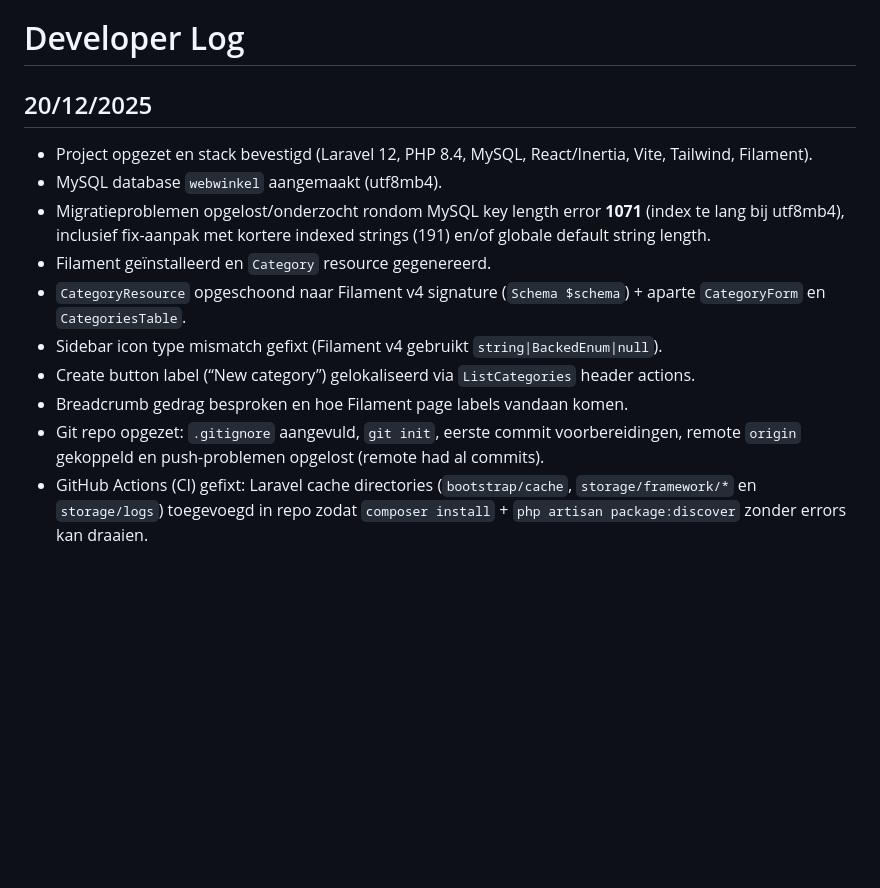
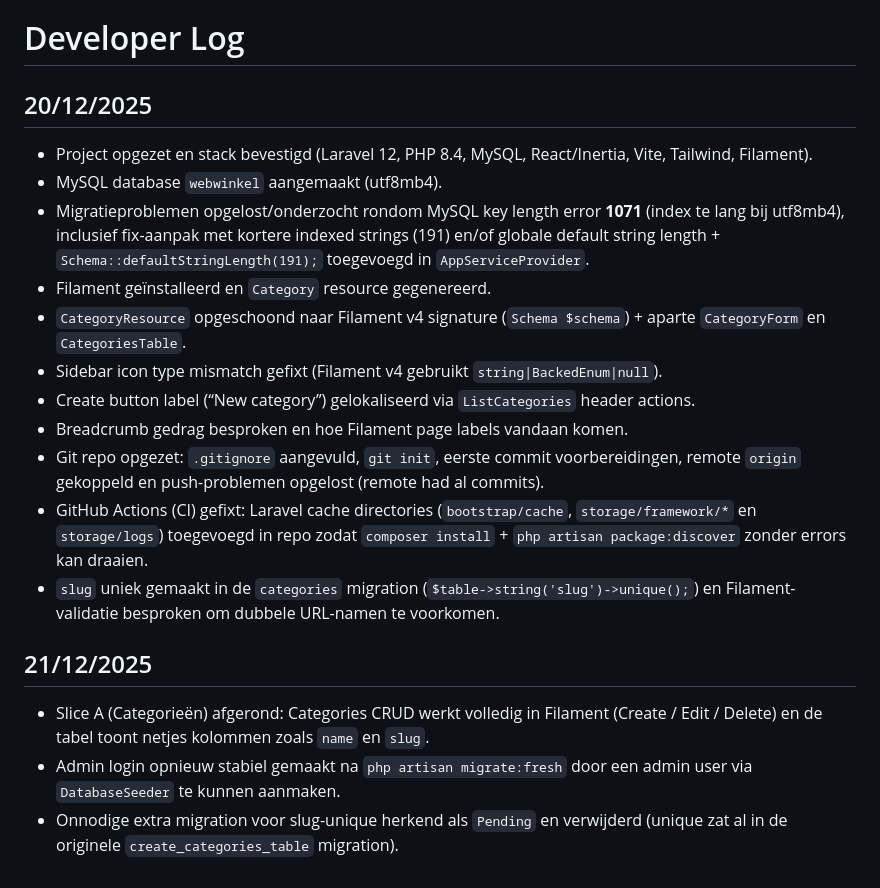
Before and after one commit to PascalVuong/webwinkel-laravel, a Markdown page: readme.md, the part around one of its changes. GitHub-like rendering; blank space fills up the shorter version.

Commit message:
README aangepast 21/12/2025

```diff
--- a/readme.md
+++ b/readme.md
@@ -172,10 +172,11 @@ Ik bouw features in slices, zodat elke feature compleet werkt:
 - **DevTools** (inspecteren van UI/HTML/links)
 
 # Developer Log
+
 ## 20/12/2025
 - Project opgezet en stack bevestigd (Laravel 12, PHP 8.4, MySQL, React/Inertia, Vite, Tailwind, Filament).
 - MySQL database `webwinkel` aangemaakt (utf8mb4).
-- Migratieproblemen opgelost/onderzocht rondom MySQL key length error **1071** (index te lang bij utf8mb4), inclusief fix-aanpak met kortere indexed strings (191) en/of globale default string length.
+- Migratieproblemen opgelost/onderzocht rondom MySQL key length error **1071** (index te lang bij utf8mb4), inclusief fix-aanpak met kortere indexed strings (191) en/of globale default string length + `Schema::defaultStringLength(191);` toegevoegd in `AppServiceProvider`.
 - Filament geïnstalleerd en `Category` resource gegenereerd.
 - `CategoryResource` opgeschoond naar Filament v4 signature (`Schema $schema`) + aparte `CategoryForm` en `CategoriesTable`.
 - Sidebar icon type mismatch gefixt (Filament v4 gebruikt `string|BackedEnum|null`).
@@ -183,3 +184,9 @@ Ik bouw features in slices, zodat elke feature compleet werkt:
 - Breadcrumb gedrag besproken en hoe Filament page labels vandaan komen.
 - Git repo opgezet: `.gitignore` aangevuld, `git init`, eerste commit voorbereidingen, remote `origin` gekoppeld en push-problemen opgelost (remote had al commits).
 - GitHub Actions (CI) gefixt: Laravel cache directories (`bootstrap/cache`, `storage/framework/*` en `storage/logs`) toegevoegd in repo zodat `composer install` + `php artisan package:discover` zonder errors kan draaien.
+- `slug` uniek gemaakt in de `categories` migration (`$table->string('slug')->unique();`) en Filament-validatie besproken om dubbele URL-namen te voorkomen.
+
+## 21/12/2025
+- Slice A (Categorieën) afgerond: Categories CRUD werkt volledig in Filament (Create / Edit / Delete) en de tabel toont netjes kolommen zoals `name` en `slug`.
+- Admin login opnieuw stabiel gemaakt na `php artisan migrate:fresh` door een admin user via `DatabaseSeeder` te kunnen aanmaken.
+- Onnodige extra migration voor slug-unique herkend als `Pending` en verwijderd (unique zat al in de originele `create_categories_table` migration).
```
Also changed, not shown: other parts of readme.md (+1 -1 lines).
